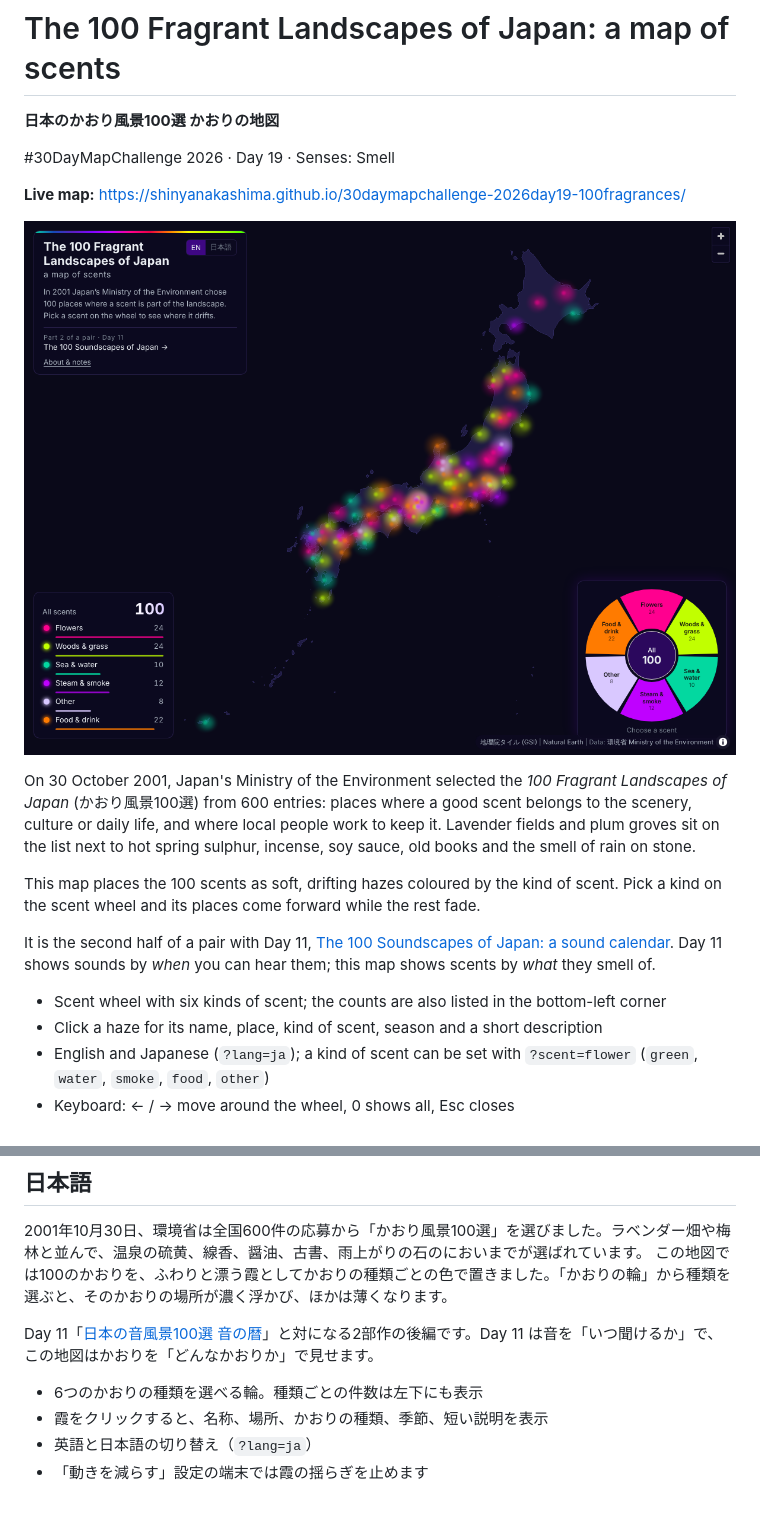
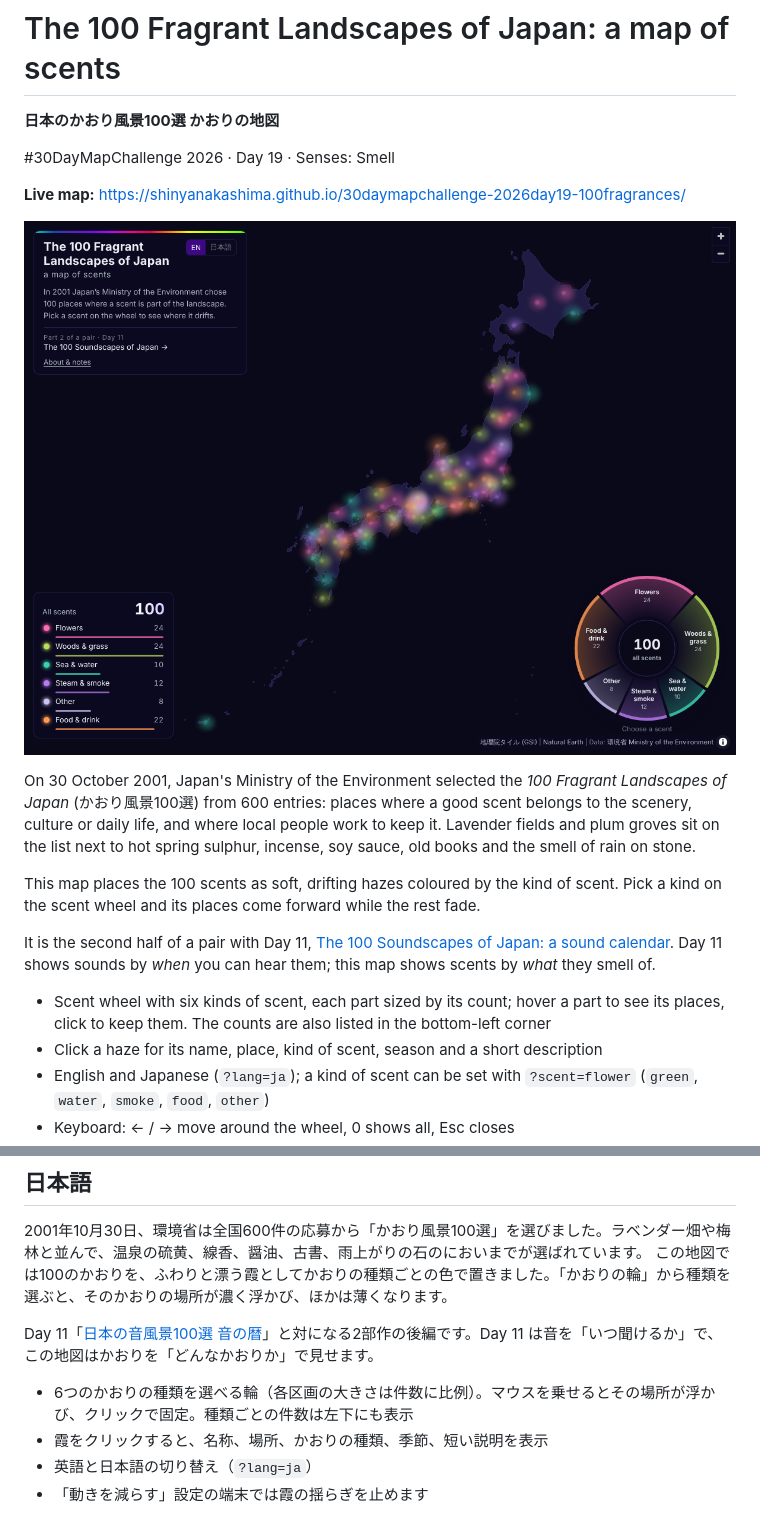
Before and after one commit to shinyanakashima/30daymapchallenge-2026day19-100fragrances, a Markdown page: README.md, 2 parts joined by grey strips. GitHub-like rendering; pictures changed too: docs/screenshot.png.

```diff
--- a/README.md
+++ b/README.md
@@ -14,7 +14,7 @@ This map places the 100 scents as soft, drifting hazes coloured by the kind of s
 
 It is the second half of a pair with Day 11, [The 100 Soundscapes of Japan: a sound calendar](https://shinyanakashima.github.io/30daymapchallenge-2026day11-100soundscapes/). Day 11 shows sounds by *when* you can hear them; this map shows scents by *what* they smell of.
 
-- Scent wheel with six kinds of scent; the counts are also listed in the bottom-left corner
+- Scent wheel with six kinds of scent, each part sized by its count; hover a part to see its places, click to keep them. The counts are also listed in the bottom-left corner
 - Click a haze for its name, place, kind of scent, season and a short description
 - English and Japanese (`?lang=ja`); a kind of scent can be set with `?scent=flower` (`green`, `water`, `smoke`, `food`, `other`)
 - Keyboard: ← / → move around the wheel, 0 shows all, Esc closes
@@ -109,7 +109,7 @@ Rules for mixed entries: the main kind is the scent the title puts first (e.g. N
 
 Day 11「[日本の音風景100選 音の暦](https://shinyanakashima.github.io/30daymapchallenge-2026day11-100soundscapes/?lang=ja)」と対になる2部作の後編です。Day 11 は音を「いつ聞けるか」で、この地図はかおりを「どんなかおりか」で見せます。
 
-- 6つのかおりの種類を選べる輪。種類ごとの件数は左下にも表示
+- 6つのかおりの種類を選べる輪（各区画の大きさは件数に比例）。マウスを乗せるとその場所が浮かび、クリックで固定。種類ごとの件数は左下にも表示
 - 霞をクリックすると、名称、場所、かおりの種類、季節、短い説明を表示
 - 英語と日本語の切り替え（`?lang=ja`）
 - 「動きを減らす」設定の端末では霞の揺らぎを止めます
```
Also changed, not shown: 3 other files.
